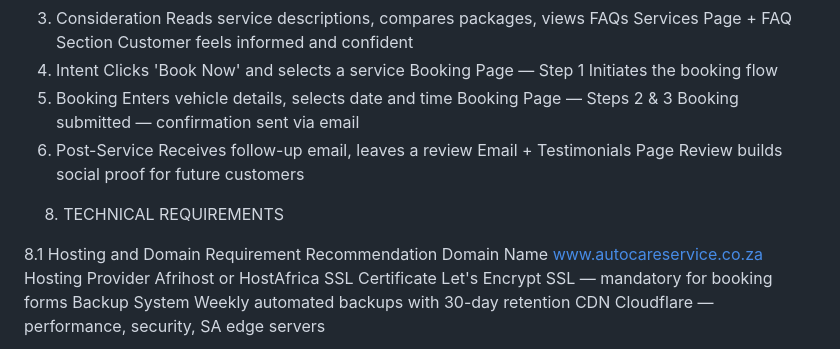
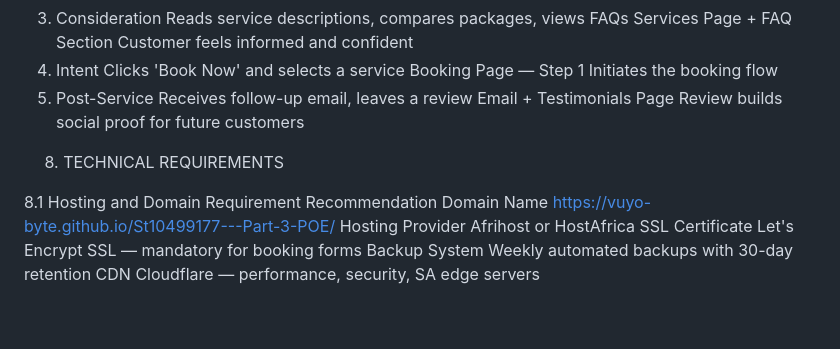
Before and after one commit to Vuyo-Byte/St10499177---Part-3-POE, a Markdown page: README.md, the part around the change. GitHub-like rendering; blank space fills up the shorter version.

```diff
--- a/README.md
+++ b/README.md
@@ -246,8 +246,7 @@ Stage	Customer Action	Touchpoint	Outcome
 2. Discovery	Browses the Homepage and Services Page	Website Homepage & Services Page	Understands offering and pricing — builds trust
 3. Consideration	Reads service descriptions, compares packages, views FAQs	Services Page + FAQ Section	Customer feels informed and confident
 4. Intent	Clicks 'Book Now' and selects a service	Booking Page — Step 1	Initiates the booking flow
-5. Booking	Enters vehicle details, selects date and time	Booking Page — Steps 2 & 3	Booking submitted — confirmation sent via email
-6. Post-Service	Receives follow-up email, leaves a review	Email + Testimonials Page	Review builds social proof for future customers
+5. Post-Service	Receives follow-up email, leaves a review	Email + Testimonials Page	Review builds social proof for future customers
 
 
 8. TECHNICAL REQUIREMENTS
@@ -255,7 +254,7 @@ Stage	Customer Action	Touchpoint	Outcome
 
 8.1 Hosting and Domain
 Requirement	Recommendation
-Domain Name	www.autocareservice.co.za
+Domain Name	https://vuyo-byte.github.io/St10499177---Part-3-POE/
 Hosting Provider	Afrihost or HostAfrica
 SSL Certificate	Let's Encrypt SSL — mandatory for booking forms
 Backup System	Weekly automated backups with 30-day retention
```
